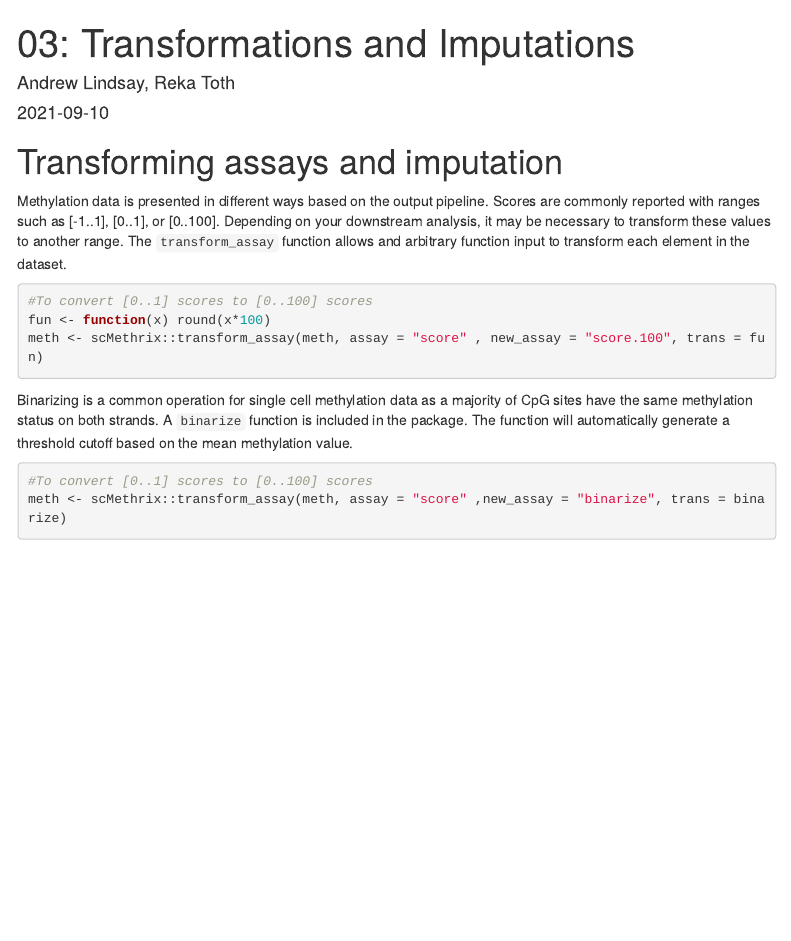
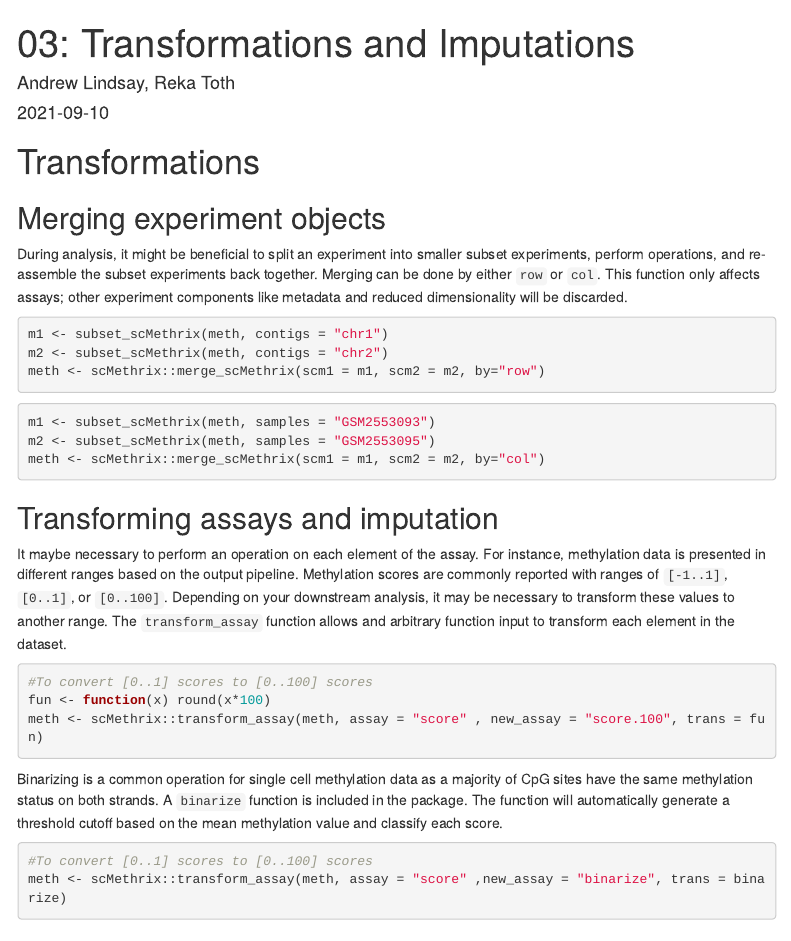
Before and after one commit to CompEpigen/scMethrix, an R Markdown document (vignettes/03_transforms.Rmd): the page in a window 1100 px wide, from its top. Rendered offline with R 4.5, knitr and Pandoc, with nearby package versions; menus at the side of the page are left out.

Commit message:
Added merging to transforms article

````diff
--- a/vignettes/03_transforms.Rmd
+++ b/vignettes/03_transforms.Rmd
@@ -15,9 +15,25 @@ vignette: >
   %\VignetteEncoding{UTF-8}
 ---
 
+# Transformations
 
-# Transforming assays and imputation
-Methylation data is presented in different ways based on the output pipeline. Scores are commonly reported with ranges such as [-1..1], [0..1], or [0..100]. Depending on your downstream analysis, it may be necessary to transform these values to another range. The `transform_assay` function allows and arbitrary function input to transform each element in the dataset.
+## Merging experiment objects
+During analysis, it might be beneficial to split an experiment into smaller subset experiments, perform operations, and re-assemble the subset experiments back together. Merging can be done by either `row` or `col`. This function only affects assays; other experiment components like metadata and reduced dimensionality will be discarded.
+
+```{r, eval=F}
+m1 <- subset_scMethrix(meth, contigs = "chr1")
+m2 <- subset_scMethrix(meth, contigs = "chr2")
+meth <- scMethrix::merge_scMethrix(scm1 = m1, scm2 = m2, by="row")
+```
+
+```{r, eval=F}
+m1 <- subset_scMethrix(meth, samples = "GSM2553093")
+m2 <- subset_scMethrix(meth, samples = "GSM2553095")
+meth <- scMethrix::merge_scMethrix(scm1 = m1, scm2 = m2, by="col")
+```
+
+## Transforming assays and imputation
+It maybe necessary to perform an operation on each element of the assay. For instance, methylation data is presented in different ranges based on the output pipeline. Methylation scores are commonly reported with ranges of `[-1..1]`, `[0..1]`, or `[0..100]`. Depending on your downstream analysis, it may be necessary to transform these values to another range. The `transform_assay` function allows and arbitrary function input to transform each element in the dataset.
 
 ```{r, eval=F}
 #To convert [0..1] scores to [0..100] scores
@@ -25,14 +41,14 @@ fun <- function(x) round(x*100)
 meth <- scMethrix::transform_assay(meth, assay = "score" , new_assay = "score.100", trans = fun)
 ```
 
-Binarizing is a common operation for single cell methylation data as a majority of CpG sites have the same methylation status on both strands. A `binarize` function is included in the package. The function will automatically generate a threshold cutoff based on the mean methylation value.
+Binarizing is a common operation for single cell methylation data as a majority of CpG sites have the same methylation status on both strands. A `binarize` function is included in the package. The function will automatically generate a threshold cutoff based on the mean methylation value and classify each score.
 
 ```{r, eval=F}
 #To convert [0..1] scores to [0..100] scores
 meth <- scMethrix::transform_assay(meth, assay = "score" ,new_assay = "binarize", trans = binarize)
 ```
 
-# Binning
+## Binning
 CpG-level precision may not be necessary for downstream analysis, so binning can be used to drastically reduce the number of calculations necessary for computation. There are multiple options in which to determine binning. By default, entire chromosomes are used for binning, but a `region` list can be provided to limit binning to particular sections of the genome (e.g. only promoters). From there, binning can either be done by `bp` or by number of `cpg` sites.
 
 All assays in the `scMethrix` object will be binned. By default, the `count` assay will be summed during binning while the `score` assay and all other assays will use their mean values. It is possible to specify other operations, if desired.
````
Also changed, not shown: vignettes/03_transforms.Rmd (4 more changed lines).
